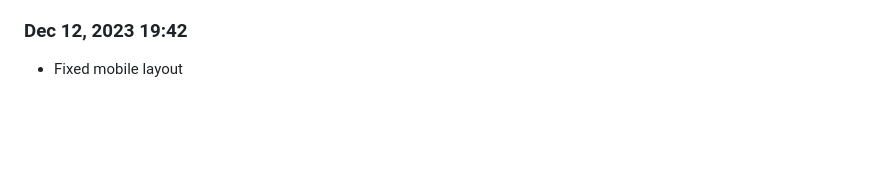
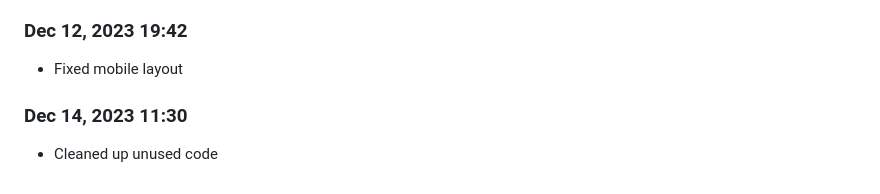
Before and after one commit to Shiva-Bajpai/SB--Clones, a Markdown page: devlog.md, the part around the change. GitHub-like rendering; blank space fills up the shorter version.

```diff
--- a/devlog.md
+++ b/devlog.md
@@ -1828,3 +1828,6 @@ Daily progress notes.
 
 ### Dec 12, 2023 19:42
 - Fixed mobile layout
+
+### Dec 14, 2023 11:30
+- Cleaned up unused code
```
